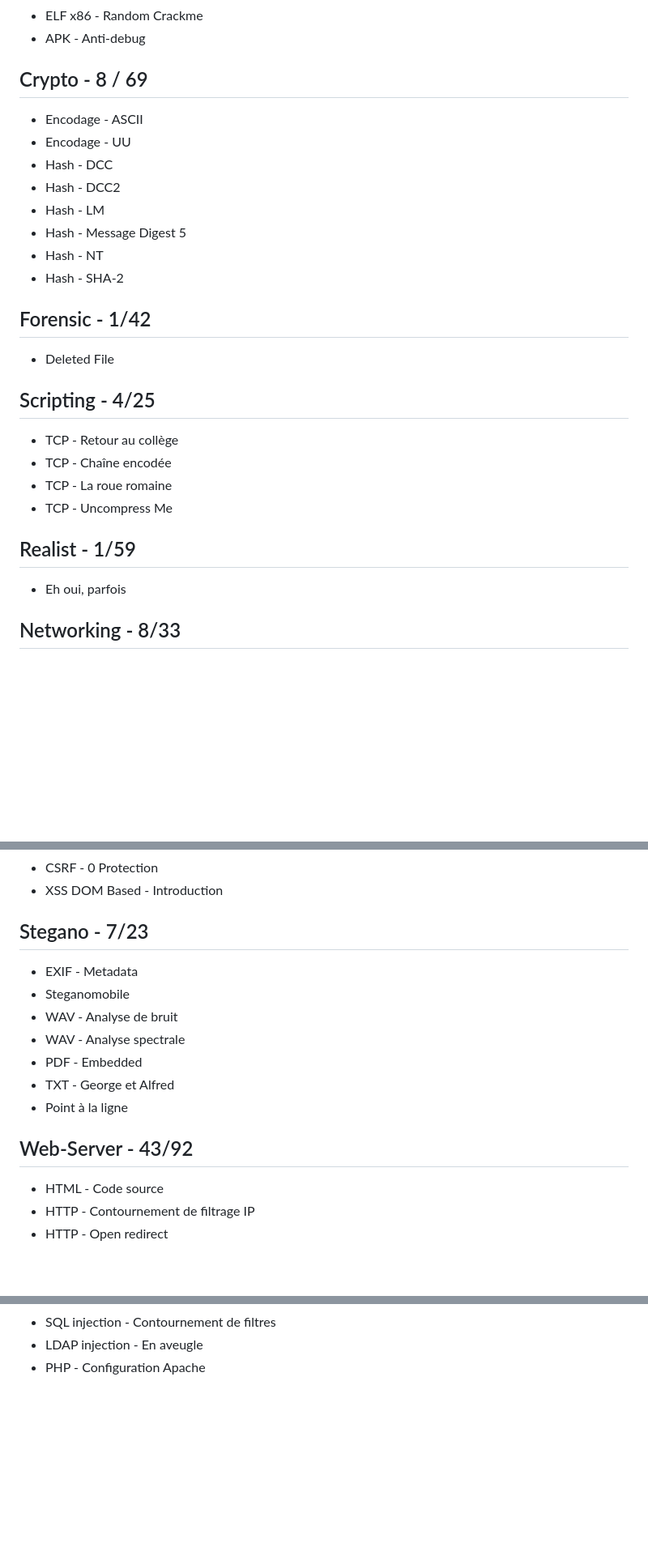
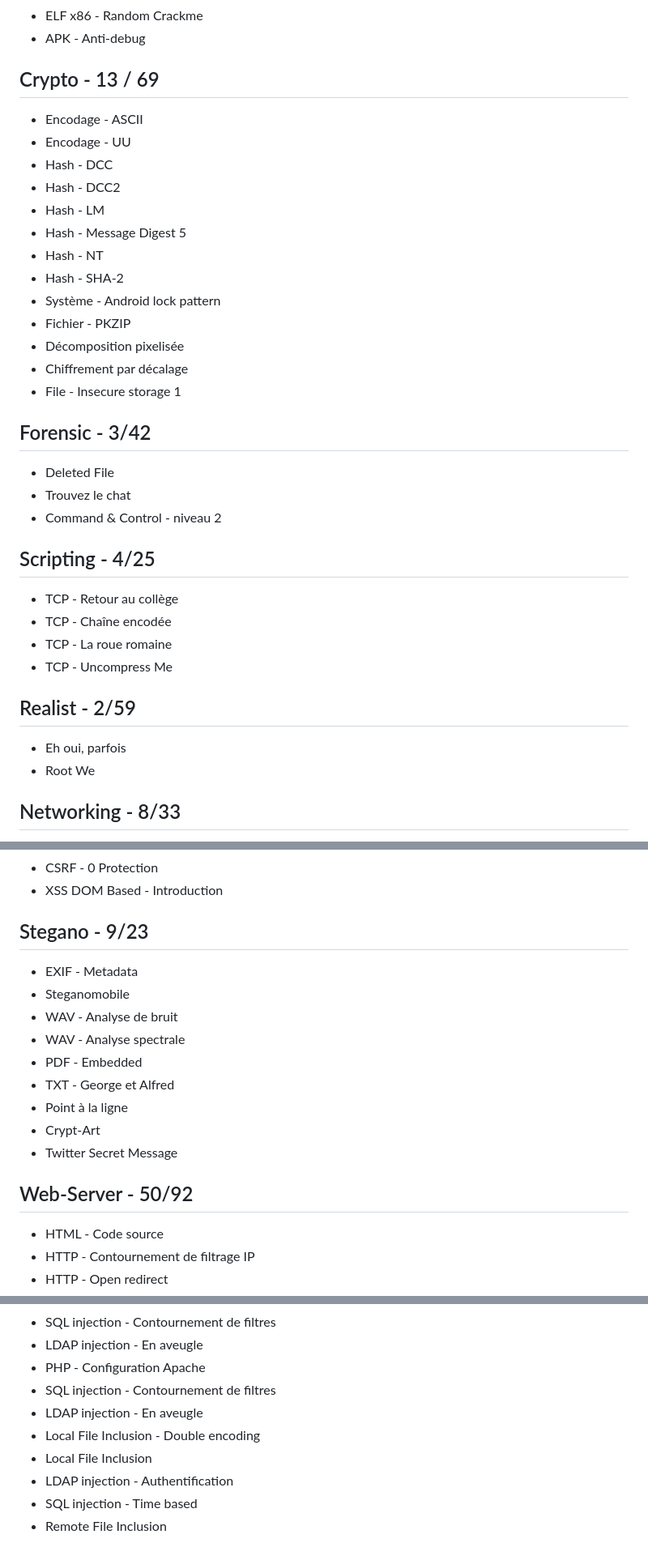
Before and after one commit to tristanqtn/Hack-Haven, a Markdown page: challs/RootMe.md, 3 parts joined by grey strips. Shown at 81% size. GitHub-like rendering; blank space fills up the shorter version.

```diff
--- a/challs/RootMe.md
+++ b/challs/RootMe.md
@@ -57,7 +58,7 @@ My Root Me profile: [Drachh](https://www.root-me.org/Drachh?inc=score&lang=en)
 - ELF x86 - Random Crackme
 - APK - Anti-debug
 
-## Crypto - 8 / 69
+## Crypto - 13 / 69
 
 - Encodage - ASCII
 - Encodage - UU
@@ -67,10 +68,17 @@ My Root Me profile: [Drachh](https://www.root-me.org/Drachh?inc=score&lang=en)
 - Hash - Message Digest 5
 - Hash - NT
 - Hash - SHA-2
+- Système - Android lock pattern
+- Fichier - PKZIP
+- Décomposition pixelisée
+- Chiffrement par décalage
+- File - Insecure storage 1
 
-## Forensic - 1/42
+## Forensic - 3/42
 
 - Deleted File
+- Trouvez le chat
+- Command & Control - niveau 2
 
 ## Scripting - 4/25
 
@@ -79,9 +87,10 @@ My Root Me profile: [Drachh](https://www.root-me.org/Drachh?inc=score&lang=en)
 - TCP - La roue romaine
 - TCP - Uncompress Me
 
-## Realist - 1/59
+## Realist - 2/59
 
 - Eh oui, parfois
+- Root We
 
 ## Networking - 8/33
 
@@ -110,7 +119,7 @@ My Root Me profile: [Drachh](https://www.root-me.org/Drachh?inc=score&lang=en)
 - CSRF - 0 Protection
 - XSS DOM Based - Introduction
 
-## Stegano - 7/23
+## Stegano - 9/23
 
 - EXIF - Metadata
 - Steganomobile
@@ -119,8 +128,10 @@ My Root Me profile: [Drachh](https://www.root-me.org/Drachh?inc=score&lang=en)
 - PDF - Embedded
 - TXT - George et Alfred
 - Point à la ligne
+- Crypt-Art
+- Twitter Secret Message
 
-## Web-Server - 43/92
+## Web-Server - 50/92
 
 - HTML - Code source
 - HTTP - Contournement de filtrage IP
@@ -166,3 +177,10 @@ My Root Me profile: [Drachh](https://www.root-me.org/Drachh?inc=score&lang=en)
 - SQL injection - Contournement de filtres
 - LDAP injection - En aveugle
 - PHP - Configuration Apache
+- SQL injection - Contournement de filtres
+- LDAP injection - En aveugle
+- Local File Inclusion - Double encoding
+- Local File Inclusion
+- LDAP injection - Authentification
+- SQL injection - Time based
+- Remote File Inclusion
```
Also changed, not shown: other parts of challs/RootMe.md (+2 -1 lines).
